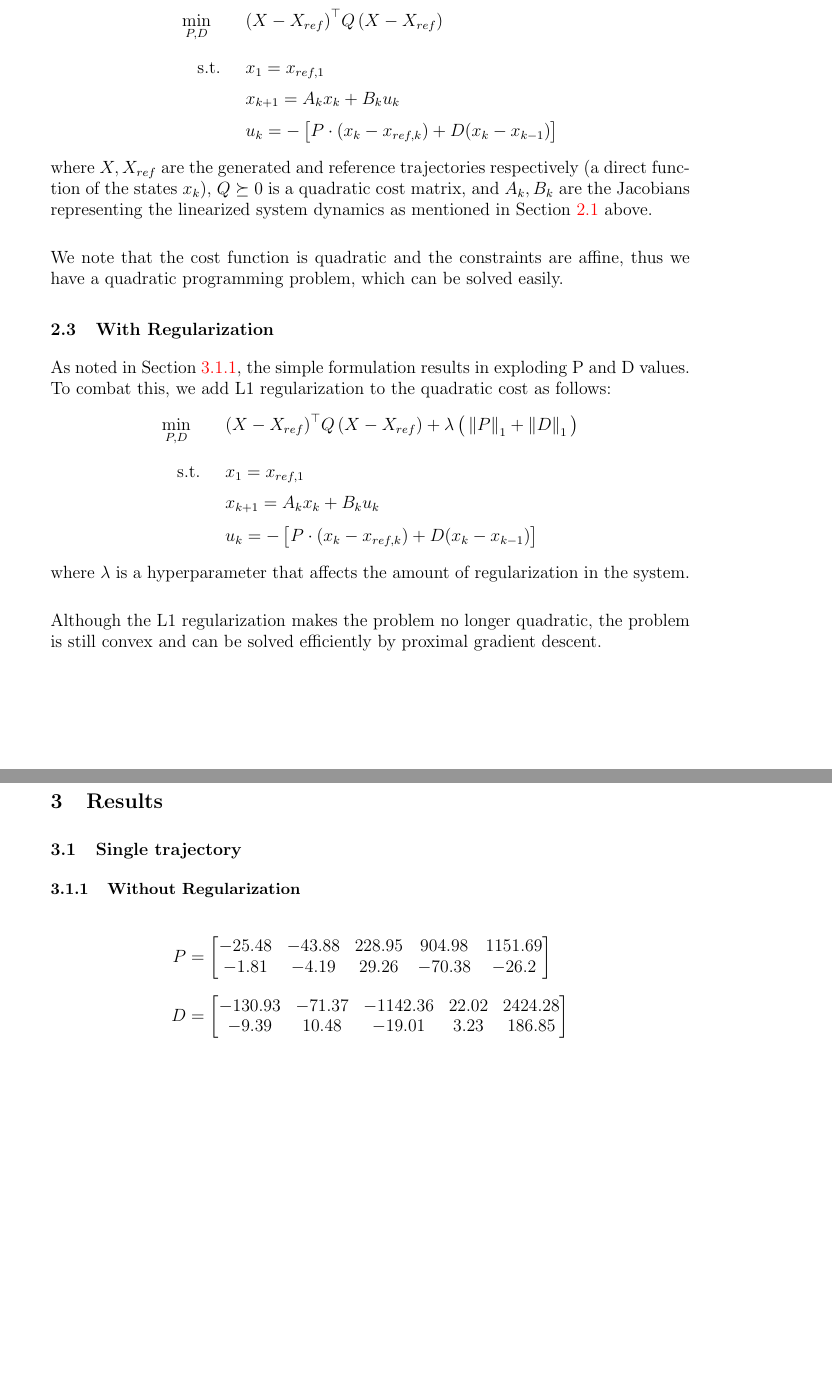
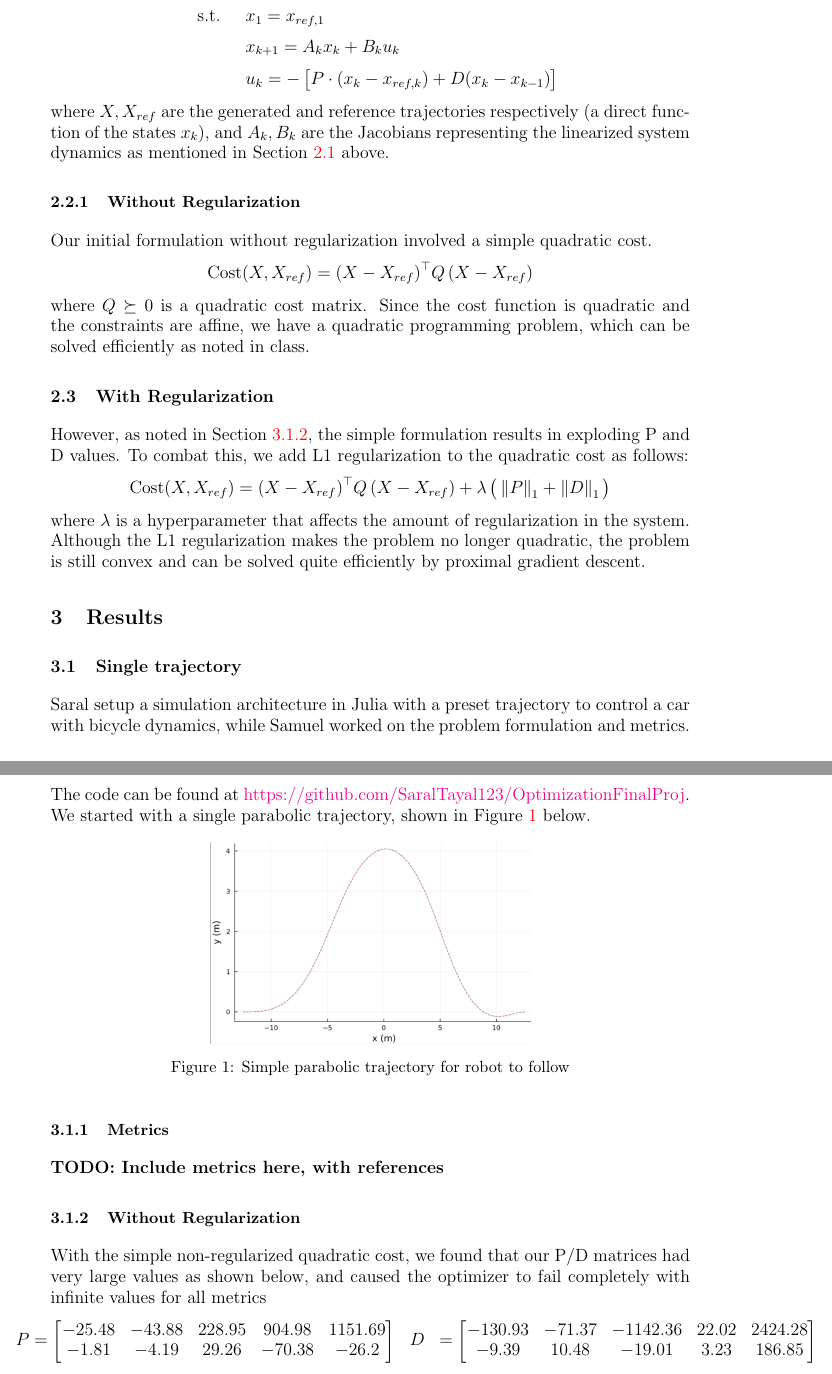
Before and after one commit to SaralTayal123/Optimal-PID-Controller, a LaTeX document (report/report.tex): two parts of pages 2 and 3 of 3 before the commit and two parts of pages 2 and 3 of 4 after it, joined at a grey line, cut so that both start at the same text, the shorter picture padded with empty space. Compiled offline with pdfLaTeX.

Commit message:
update report

```diff
--- a/report/report.tex
+++ b/report/report.tex
@@ -4,9 +4,11 @@
 
 \newcommand{\mycourse}{18-660: Optimization}
 \newcommand{\secnum}{A}
-\newcommand{\myhwnum}{3}
+\newcommand{\myhwnum}{}
 
-\renewcommand{\assignmenttype}{Homework}
+\renewcommand{\assignmenttype}{Final Report}
+\renewcommand{\partnername}{Saral Tayal}
+\renewcommand{\partnerandrew}{\textit{stayal}}
 
 \usepackage[colorlinks=true]{hyperref}
 
@@ -14,4 +16,6 @@
 % Document begins here %%%%%%%%%%%%%%%%%%%%%%%%%%%%%%%%%%%%%%%%%%%%%%%%%%%%
 %%%%%%%%%%%%%%%%%%%%%%%%%%%%%%%%%%%%%%%%%%%%%%%%%%%%%%%%%%%%%%%%%%%%%%%%%%%
 
+\graphicspath{{./img/}}
+
 \begin{document}
@@ -62,32 +64,46 @@
     In order to automatically tune the PD matrices, we optimize for best PD matrices that minimize the quadratic cost of the trajectory generated by the PID controller, as constrained by control-affine system dynamics. Mathematically, we attempt to solve the following problem:
     \begin{align*}
-        \min_{P,D}\qquad & \transp{X - X_{ref}} Q \left(X - X_{ref}\right) \fracln
+        \min_{P,D}\qquad & \mathrm{Cost}(X, X_{ref}) \fracln
         \st \quad & x_1 = x_{ref, 1} \vecln
         &         x_{k+1} = A_k x_k + B_k u_k \vecln
         &         u_k = - \left[\strut P * \left(x_{k} - x_{ref,k}\right) + D (x_k - x_{k-1}) \strut \right]
     \end{align*}
-    where $X, X_{ref}$ are the generated and reference trajectories respectively (a direct function of the states $x_k$), $Q \curlygeq 0 $ is a quadratic cost matrix, and $A_k, B_k$ are the Jacobians representing the linearized system dynamics as mentioned in Section \ref{sec:prob:control} above. \\
+    where $X, X_{ref}$ are the generated and reference trajectories respectively (a direct function of the states $x_k$), and $A_k, B_k$ are the Jacobians representing the linearized system dynamics as mentioned in Section \ref{sec:prob:control} above.
 
-    We note that the cost function is quadratic and the constraints are affine, thus we have a quadratic programming problem, which can be solved easily.
+    \subsubsection{Without Regularization} \label{sec:prob:pdoptim:noreg}
+    Our initial formulation without regularization involved a simple quadratic cost.
+    \begin{align*}
+        \mathrm{Cost}(X, X_{ref}) = \transp{X - X_{ref}} Q \left(X - X_{ref}\right)
+    \end{align*}
+    where $Q \curlygeq 0 $ is a quadratic cost matrix. Since the cost function is quadratic and the constraints are affine, we have a quadratic programming problem, which can be solved efficiently as noted in class.
 
     \subsection{With Regularization} \label{sec:prob:pdoptim:wreg}
-    As noted in Section \ref{sec:results:singletraj:noreg}, the simple formulation results in exploding P and D values. To combat this, we add L1 regularization to the quadratic cost as follows:
+    However, as noted in Section \ref{sec:results:singletraj:noreg}, the simple formulation results in exploding P and D values. To combat this, we add L1 regularization to the quadratic cost as follows:
     \begin{align*}
-        \min_{P,D}\qquad & \transp{X - X_{ref}} Q \left(X - X_{ref}\right) + \lambda \left(\strut \norm{P}_1 + \norm{D}_1 \strut \right) \fracln
-        \st \quad & x_1 = x_{ref, 1} \vecln
-        &         x_{k+1} = A_k x_k + B_k u_k \vecln
-        &         u_k = - \left[\strut P * \left(x_{k} - x_{ref,k}\right) + D (x_k - x_{k-1}) \strut \right]
+        \mathrm{Cost}(X, X_{ref}) = \transp{X - X_{ref}} Q \left(X - X_{ref}\right) + \lambda \left(\strut \norm{P}_1 + \norm{D}_1 \strut \right)
     \end{align*}
-    where $\lambda$ is a hyperparameter that affects the amount of regularization in the system. \\
-
-    Although the L1 regularization makes the problem no longer quadratic, the problem is still convex and can be solved efficiently by proximal gradient descent.
+    where $\lambda$ is a hyperparameter that affects the amount of regularization in the system. Although the L1 regularization makes the problem no longer quadratic, the problem is still convex and can be solved quite efficiently by proximal gradient descent.
 
     \section{Results} \label{sec:results}
     \subsection{Single trajectory} \label{sec:results:singletraj}
+    Saral setup a simulation architecture in Julia with a preset trajectory to control a car with bicycle dynamics, while Samuel worked on the problem formulation and metrics. The code can be found at \href{https://github.com/SaralTayal123/OptimizationFinalProj}{https://github.com/SaralTayal123/OptimizationFinalProj}. We started with a single parabolic trajectory, shown in Figure \ref{fig:trajectory} below.
+
+    \begin{figure}[h!]
+        \centering
+        \includegraphics[width=0.5\linewidth]{trajectory}
+        \caption{Simple parabolic trajectory for robot to follow}
+        \label{fig:trajectory}
+    \end{figure}
+
+    \subsubsection{Metrics} \label{sec:results:metrics}
+    \textbf{TODO: Include metrics here, with references}
+
     \subsubsection{Without Regularization} \label{sec:results:singletraj:noreg}
+    With the simple non-regularized quadratic cost, we found that our P/D matrices had very large values as shown below, and caused the optimizer to fail completely with infinite values for all metrics
         \begin{align*}
+            \hspace{-2em}
             P &= \bmat{-25.48 & -43.88 & 228.95 & 904.98 & 1151.69 \\
-                -1.81 & -4.19 & 29.26 & -70.38 & -26.2} \fracln
+                -1.81 & -4.19 & 29.26 & -70.38 & -26.2} &&
             D &
             = \bmat{-130.93 & -71.37 & -1142.36 & 22.02 & 2424.28 \\
                 -9.39 & 10.48  & -19.01 & 3.23 & 186.85}
```
Also changed, not shown: report/img/trajectory.png (added), report/report.pdf, report/report.tex (15 more changed lines), 4 other files.
